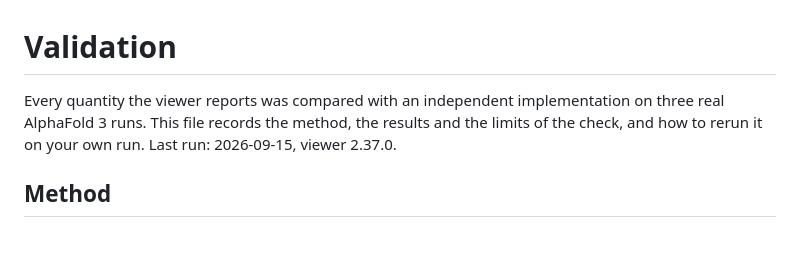
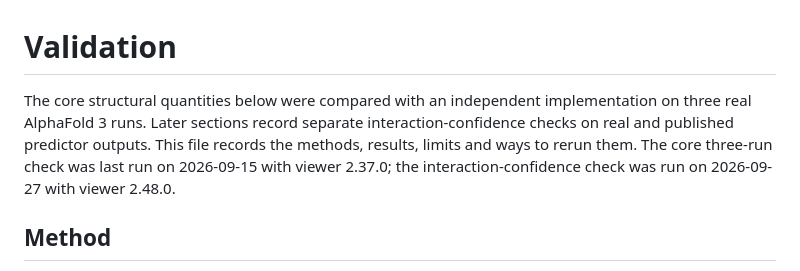
Before and after one commit to mbaffour/protein-structure-viewer, a Markdown page: VALIDATION.md, the part around the change. Drawn GitHub-style; blank space fills up the shorter version.

Commit message:
Bring scientific validation summaries up to date

```diff
--- a/VALIDATION.md
+++ b/VALIDATION.md
@@ -1,8 +1,10 @@
 # Validation
 
-Every quantity the viewer reports was compared with an independent implementation on three real
-AlphaFold 3 runs. This file records the method, the results and the limits of the check, and how to
-rerun it on your own run. Last run: 2026-09-15, viewer 2.37.0.
+The core structural quantities below were compared with an independent implementation on three real
+AlphaFold 3 runs. Later sections record separate interaction-confidence checks on real and published
+predictor outputs. This file records the methods, results, limits and ways to rerun them. The core
+three-run check was last run on 2026-09-15 with viewer 2.37.0; the interaction-confidence check was
+run on 2026-09-27 with viewer 2.48.0.
 
 ## Method
 
```
Also changed, not shown: SCIENTIFIC-AUDIT.md (+5 -3 lines).
